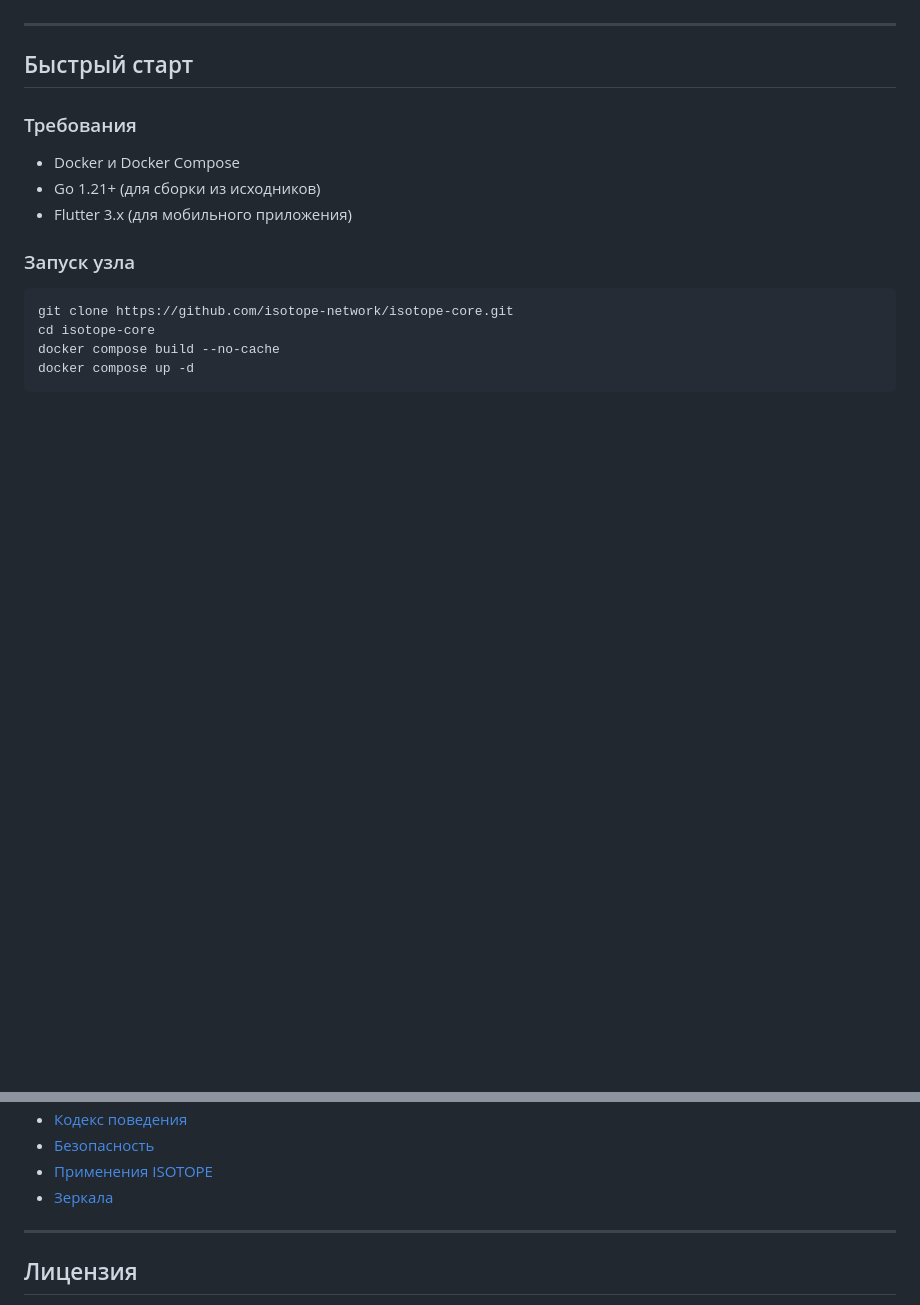
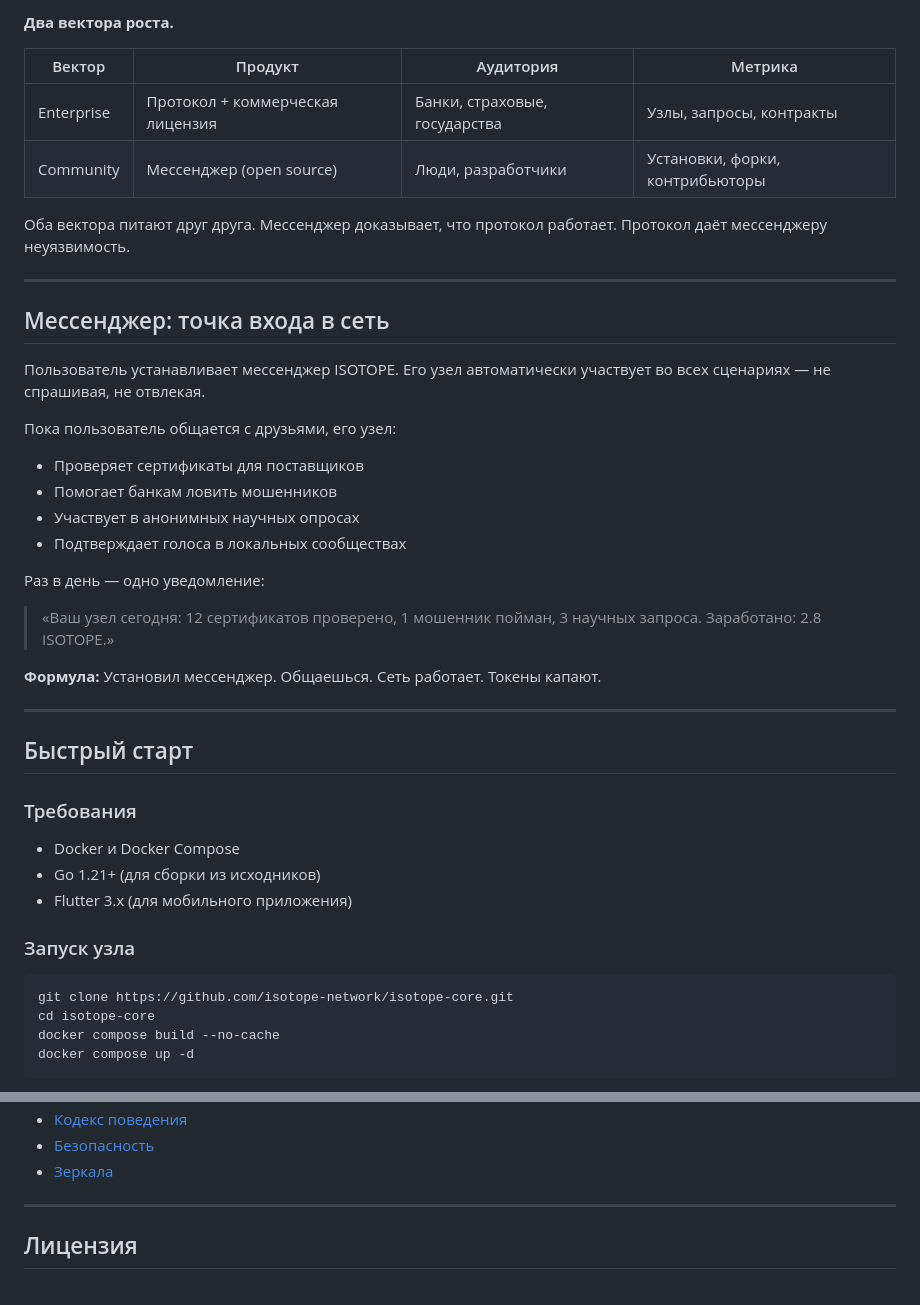
Before and after one commit to isotope-network/isotope-core, a Markdown page: README_ru.md, 2 parts joined by grey strips. GitHub-like rendering; blank space fills up the shorter version.

```diff
--- a/README_ru.md
+++ b/README_ru.md
@@ -36,3 +76,29 @@ ISOTOPE — это не только мессенджер. Это протоко
+**Два вектора роста.**
+
+| Вектор | Продукт | Аудитория | Метрика |
+|--------|---------|-----------|---------|
+| Enterprise | Протокол + коммерческая лицензия | Банки, страховые, государства | Узлы, запросы, контракты |
+| Community | Мессенджер (open source) | Люди, разработчики | Установки, форки, контрибьюторы |
+
+Оба вектора питают друг друга. Мессенджер доказывает, что протокол работает. Протокол даёт мессенджеру неуязвимость.
+
+---
+
+## Мессенджер: точка входа в сеть
+
+Пользователь устанавливает мессенджер ISOTOPE. Его узел автоматически участвует во всех сценариях — не спрашивая, не отвлекая.
+
+Пока пользователь общается с друзьями, его узел:
+- Проверяет сертификаты для поставщиков
+- Помогает банкам ловить мошенников
+- Участвует в анонимных научных опросах
+- Подтверждает голоса в локальных сообществах
+
+Раз в день — одно уведомление:
+
+> «Ваш узел сегодня: 12 сертификатов проверено, 1 мошенник пойман, 3 научных запроса. Заработано: 2.8 ISOTOPE.»
+
+**Формула:** Установил мессенджер. Общаешься. Сеть работает. Токены капают.
 
 ---
 
@@ -121,6 +160,5 @@ ISOTOPE — это не только мессенджер. Это протоко
 - [Кодекс поведения](CODE_OF_CONDUCT.md)
 - [Безопасность](SECURITY.md)
-- [Применения ISOTOPE](docs/APPLICATIONS.md)
 - [Зеркала](docs/MIRRORS.md)
 
 ---
```
Also changed, not shown: other parts of README_ru.md (+74 -61 lines).
